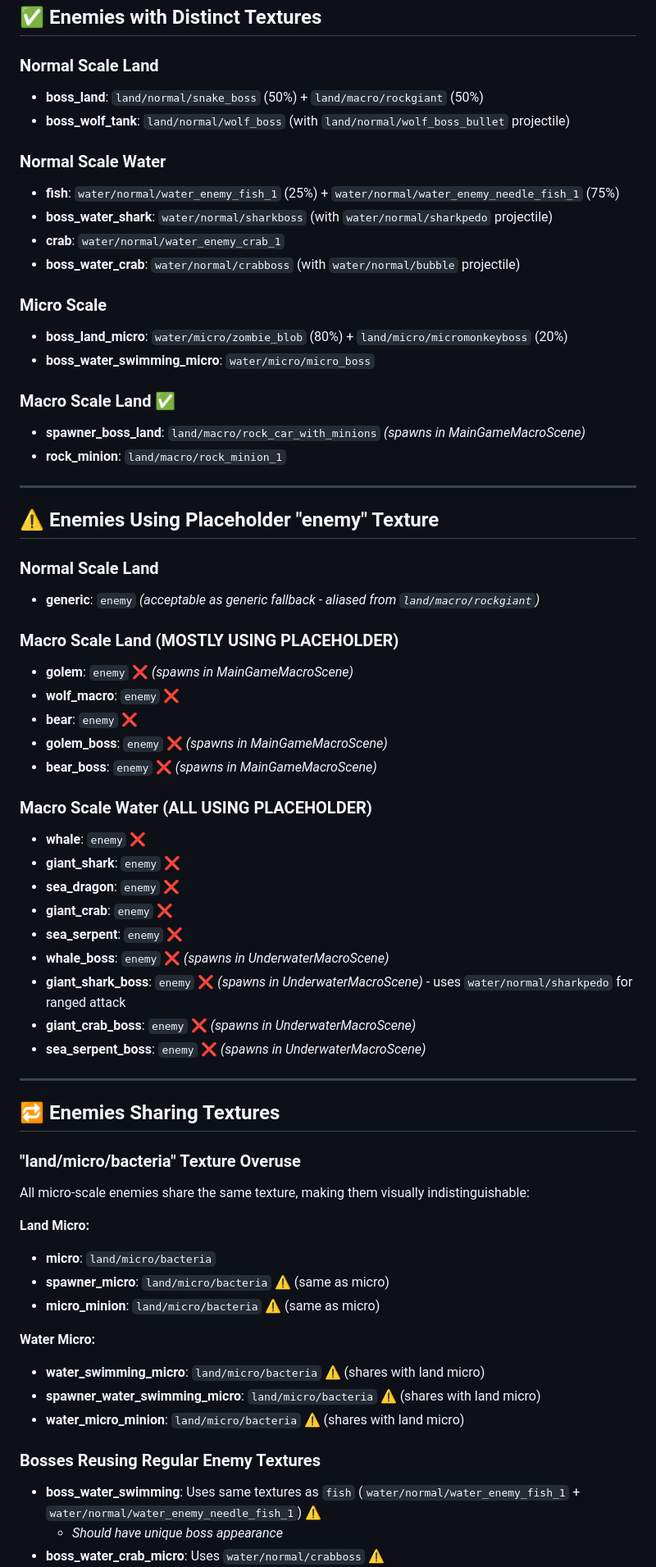
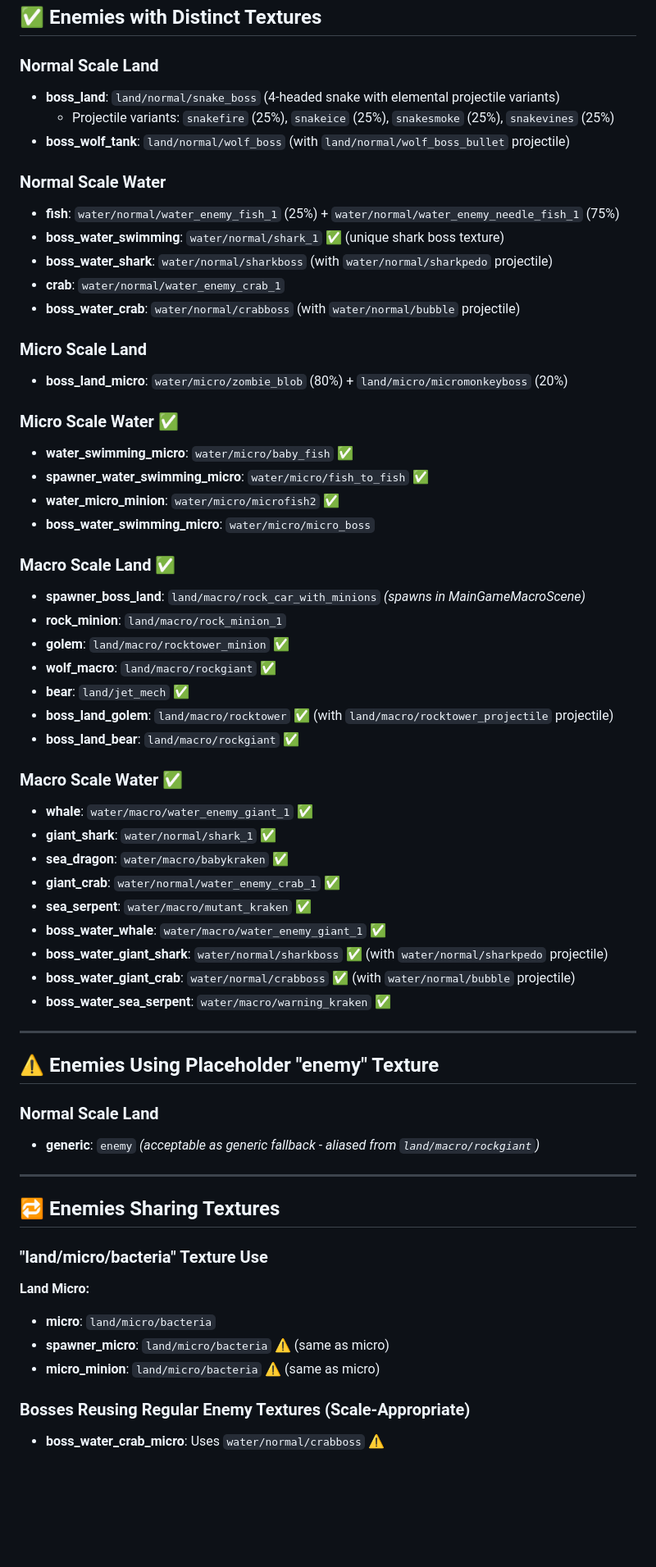
Before and after one commit to sbryden/Scalar.Game, a Markdown page: ENEMY_TEXTURE_ANALYSIS.md, the part around one of its changes. Shown at 82% size. Drawn GitHub-style; blank space fills up the shorter version.

```diff
--- a/ENEMY_TEXTURE_ANALYSIS.md
+++ b/ENEMY_TEXTURE_ANALYSIS.md
@@ -30,22 +30,45 @@ This document analyzes all enemy configurations in the game and identifies textu
 ## ✅ Enemies with Distinct Textures
 
 ### Normal Scale Land
-- **boss_land**: `land/normal/snake_boss` (50%) + `land/macro/rockgiant` (50%)
+- **boss_land**: `land/normal/snake_boss` (4-headed snake with elemental projectile variants)
+  - Projectile variants: `snakefire` (25%), `snakeice` (25%), `snakesmoke` (25%), `snakevines` (25%)
 - **boss_wolf_tank**: `land/normal/wolf_boss` (with `land/normal/wolf_boss_bullet` projectile)
 
 ### Normal Scale Water
 - **fish**: `water/normal/water_enemy_fish_1` (25%) + `water/normal/water_enemy_needle_fish_1` (75%)
+- **boss_water_swimming**: `water/normal/shark_1` ✅ (unique shark boss texture)
 - **boss_water_shark**: `water/normal/sharkboss` (with `water/normal/sharkpedo` projectile)
 - **crab**: `water/normal/water_enemy_crab_1`
 - **boss_water_crab**: `water/normal/crabboss` (with `water/normal/bubble` projectile)
 
-### Micro Scale
+### Micro Scale Land
 - **boss_land_micro**: `water/micro/zombie_blob` (80%) + `land/micro/micromonkeyboss` (20%)
+
+### Micro Scale Water ✅
+- **water_swimming_micro**: `water/micro/baby_fish` ✅
+- **spawner_water_swimming_micro**: `water/micro/fish_to_fish` ✅
+- **water_micro_minion**: `water/micro/microfish2` ✅
 - **boss_water_swimming_micro**: `water/micro/micro_boss`
 
 ### Macro Scale Land ✅
 - **spawner_boss_land**: `land/macro/rock_car_with_minions` *(spawns in MainGameMacroScene)*
 - **rock_minion**: `land/macro/rock_minion_1`
+- **golem**: `land/macro/rocktower_minion` ✅
+- **wolf_macro**: `land/macro/rockgiant` ✅
+- **bear**: `land/jet_mech` ✅
+- **boss_land_golem**: `land/macro/rocktower` ✅ (with `land/macro/rocktower_projectile` projectile)
+- **boss_land_bear**: `land/macro/rockgiant` ✅
+
+### Macro Scale Water ✅
+- **whale**: `water/macro/water_enemy_giant_1` ✅
+- **giant_shark**: `water/normal/shark_1` ✅
+- **sea_dragon**: `water/macro/babykraken` ✅
+- **giant_crab**: `water/normal/water_enemy_crab_1` ✅
+- **sea_serpent**: `water/macro/mutant_kraken` ✅
+- **boss_water_whale**: `water/macro/water_enemy_giant_1` ✅
+- **boss_water_giant_shark**: `water/normal/sharkboss` ✅ (with `water/normal/sharkpedo` projectile)
+- **boss_water_giant_crab**: `water/normal/crabboss` ✅ (with `water/normal/bubble` projectile)
+- **boss_water_sea_serpent**: `water/macro/warning_kraken` ✅
 
 ---
 
@@ -54,42 +77,15 @@ This document analyzes all enemy configurations in the game and identifies textu
 ### Normal Scale Land
 - **generic**: `enemy` *(acceptable as generic fallback - aliased from `land/macro/rockgiant`)*
 
-### Macro Scale Land (MOSTLY USING PLACEHOLDER)
-- **golem**: `enemy` ❌ *(spawns in MainGameMacroScene)*
-- **wolf_macro**: `enemy` ❌
-- **bear**: `enemy` ❌
-- **golem_boss**: `enemy` ❌ *(spawns in MainGameMacroScene)*
-- **bear_boss**: `enemy` ❌ *(spawns in MainGameMacroScene)*
-
-### Macro Scale Water (ALL USING PLACEHOLDER)
-- **whale**: `enemy` ❌
-- **giant_shark**: `enemy` ❌
-- **sea_dragon**: `enemy` ❌
-- **giant_crab**: `enemy` ❌
-- **sea_serpent**: `enemy` ❌
-- **whale_boss**: `enemy` ❌ *(spawns in UnderwaterMacroScene)*
-- **giant_shark_boss**: `enemy` ❌ *(spawns in UnderwaterMacroScene)* - uses `water/normal/sharkpedo` for ranged attack
-- **giant_crab_boss**: `enemy` ❌ *(spawns in UnderwaterMacroScene)*
-- **sea_serpent_boss**: `enemy` ❌ *(spawns in UnderwaterMacroScene)*
-
 ---
 
 ## 🔁 Enemies Sharing Textures
 
-### "land/micro/bacteria" Texture Overuse
-All micro-scale enemies share the same texture, making them visually indistinguishable:
-
+### "land/micro/bacteria" Texture Use
 **Land Micro:**
 - **micro**: `land/micro/bacteria`
 - **spawner_micro**: `land/micro/bacteria` ⚠️ (same as micro)
 - **micro_minion**: `land/micro/bacteria` ⚠️ (same as micro)
 
-**Water Micro:**
-- **water_swimming_micro**: `land/micro/bacteria` ⚠️ (shares with land micro)
-- **spawner_water_swimming_micro**: `land/micro/bacteria` ⚠️ (shares with land micro)
-- **water_micro_minion**: `land/micro/bacteria` ⚠️ (shares with land micro)
-
-### Bosses Reusing Regular Enemy Textures
-- **boss_water_swimming**: Uses same textures as `fish` (`water/normal/water_enemy_fish_1` + `water/normal/water_enemy_needle_fish_1`) ⚠️
-  - *Should have unique boss appearance*
+### Bosses Reusing Regular Enemy Textures (Scale-Appropriate)
 - **boss_water_crab_micro**: Uses `water/normal/crabboss` ⚠️
```
Also changed, not shown: other parts of ENEMY_TEXTURE_ANALYSIS.md (+71 -68 lines).
